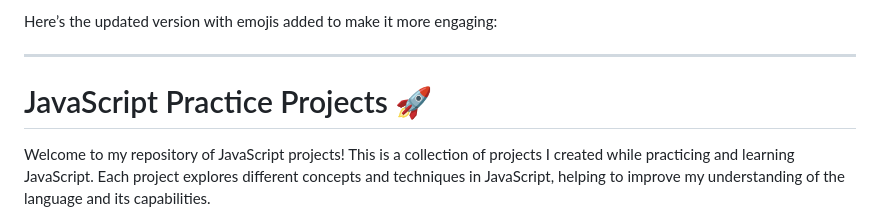
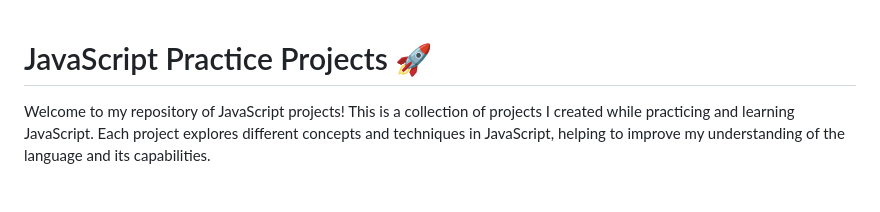
Before and after one commit to Aniketyadav05/WebD-Projects, a Markdown page: README.md, the part around the change. GitHub-like rendering; blank space fills up the shorter version.

```diff
--- a/README.md
+++ b/README.md
@@ -1,7 +1,3 @@
-Here’s the updated version with emojis added to make it more engaging:
-
----
-
 # JavaScript Practice Projects 🚀
 
 Welcome to my repository of JavaScript projects! This is a collection of projects I created while practicing and learning JavaScript. Each project explores different concepts and techniques in JavaScript, helping to improve my understanding of the language and its capabilities.
```
